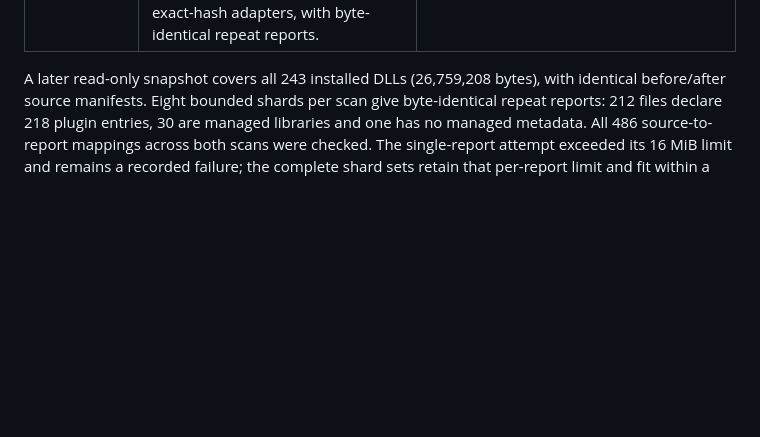
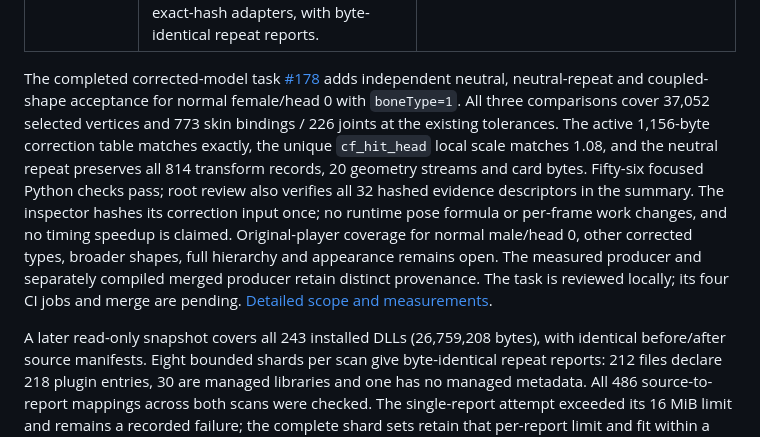
Before and after one commit to grabbiel/ikkoku, a Markdown page: docs/component-audit/README.md, the part around the change. GitHub-like rendering; blank space fills up the shorter version.

Commit message:
docs: record corrected-model task acceptance and remaining scope

```diff
--- a/docs/component-audit/README.md
+++ b/docs/component-audit/README.md
@@ -85,6 +85,21 @@ or hardens the implementation. Task IDs in the reports are stable references.
 | Models / CM14 | [#163](https://github.com/grabbiel/ikkoku/pull/163) verifies neutral/mixed shapes for female heads 0/200 and male head 200; [#164](https://github.com/grabbiel/ikkoku/pull/164) rejects malformed morph metadata. [#170](https://github.com/grabbiel/ikkoku/pull/170) adds normal female head 201: three fresh source/native comparisons cover 37,124 selected vertices and 994 skin bindings, with zero morph-weight error and an exact neutral repeat. Forty-eight focused Python tests pass; all 1,266 retained and 472 new capture inputs remain unchanged. [#174](https://github.com/grabbiel/ikkoku/pull/174) independently verifies normal male head 201: three captures cover 35,645 selected vertices and 994 bindings, with an exact 817-transform neutral repeat. Fifty focused tests and the retained gates pass; requested/actual model identity and the sole normal-male height coercion are explicit. | The head 201 matcher combines the already-required exact rest hash and renderer name; duplicate identities still fail and tolerances remain unchanged. No runtime formula or per-frame work changed. Normal male head 0 still lacks this independent assembly gate. Broader shape/expression/animation coverage, special model types and complete production appearance require separate acceptance. [Model evidence and tolerances](../reference/character/neutral-model-parity.md). |
 | Materials / R1, CMT-04 | [#162](https://github.com/grabbiel/ikkoku/pull/162) adds one normal-top GPU composite: independent base output is byte-exact and distinct colors differ by at most one byte. The controlled live fixture reaches 16/20 slots; three default-off capture pairs stay identical. [#165](https://github.com/grabbiel/ikkoku/pull/165) reduces sampler descriptor constructions from 48 to 4 in the measured cache workload. Each focused Debug/Release run executes nine passing tests with one named fixture skip; strict private Release separately passes all five gates, including that skipped case. [#173](https://github.com/grabbiel/ikkoku/pull/173) adds the normal-bottom composite: independent base/distinct targets meet the unchanged one-byte gate and controlled coverage reaches 17/20. All six strict private gates, five Debug/Release tests (six cases each), and three byte-identical default-off PNG pairs pass. | Body, face and shoes remain fallbacks in that fixture. Adding the top increased GPU work and memory. The sampler change establishes fewer allocations, with no demonstrated timing speedup: warm-hit median of run medians is 0.107 → 0.116 ms with overlapping ranges. [Renderer evidence and costs](../reference/renderer.md#native-normal-top-composite-r1cmt-04-159-2026-10-24). |
 | Plugins / P-T02, P-T03 | [#161](https://github.com/grabbiel/ikkoku/pull/161) connects exact library revisions and scene targets, with pinned native save/fresh-process restore and identical same-clock PNGs. [#166](https://github.com/grabbiel/ikkoku/pull/166) adds prompt mount cancellation and request-owned panel state: four queue tests and 24 production app checks pass with no skips. A separate diagnostic GUI run verifies Cancel before worker release, queued retry, no stale mount, then successful retry, Pause and Unload for two adapters plus one translated fixture. [#172](https://github.com/grabbiel/ikkoku/pull/172) adds bounded offline DLL metadata inventory: all 13 synthetic tests and 51 private assertions pass; six retained originals yield six declarations and the two existing exact-hash adapters, with byte-identical repeat reports. | Inventory reads metadata without assembly execution, dependency resolution or mounting. The later complete installed snapshot below extends discovery only. Its timings are offline diagnostics, not a runtime speedup. [Inventory contract](../reference/mods/plugin-inventory.md). GUI cancellation used a temporary worker gate, separately hashed from production; it establishes behavior, not latency. Scene-open restoration still resolves files synchronously. General DLL/Harmony/API compatibility and GUID-specific original save adapters remain open. [Execution and app evidence](../reference/mods/plugin-execution.md#saved-scenes-and-migration). |
+
+The completed corrected-model task [#178](https://github.com/grabbiel/ikkoku/pull/178)
+adds independent neutral, neutral-repeat and coupled-shape acceptance for normal
+female/head 0 with `boneType=1`. All three comparisons cover 37,052 selected
+vertices and 773 skin bindings / 226 joints at the existing tolerances. The active
+1,156-byte correction table matches exactly, the unique `cf_hit_head` local scale
+matches 1.08, and the neutral repeat preserves all 814 transform records, 20
+geometry streams and card bytes. Fifty-six focused Python checks pass; root
+review also verifies all 32 hashed evidence descriptors in the summary. The
+inspector hashes its correction input once; no runtime pose formula or per-frame
+work changes, and no timing speedup is claimed. Original-player coverage for
+normal male/head 0, other corrected types, broader shapes, full hierarchy and
+appearance remains open. The measured producer and separately compiled merged
+producer retain distinct provenance. The task is reviewed locally; its four CI
+jobs and merge are pending. [Detailed scope and measurements](https://github.com/grabbiel/ikkoku/pull/178).
 
 A later read-only snapshot covers all 243 installed DLLs (26,759,208 bytes),
 with identical before/after source manifests. Eight bounded shards per scan give
```
